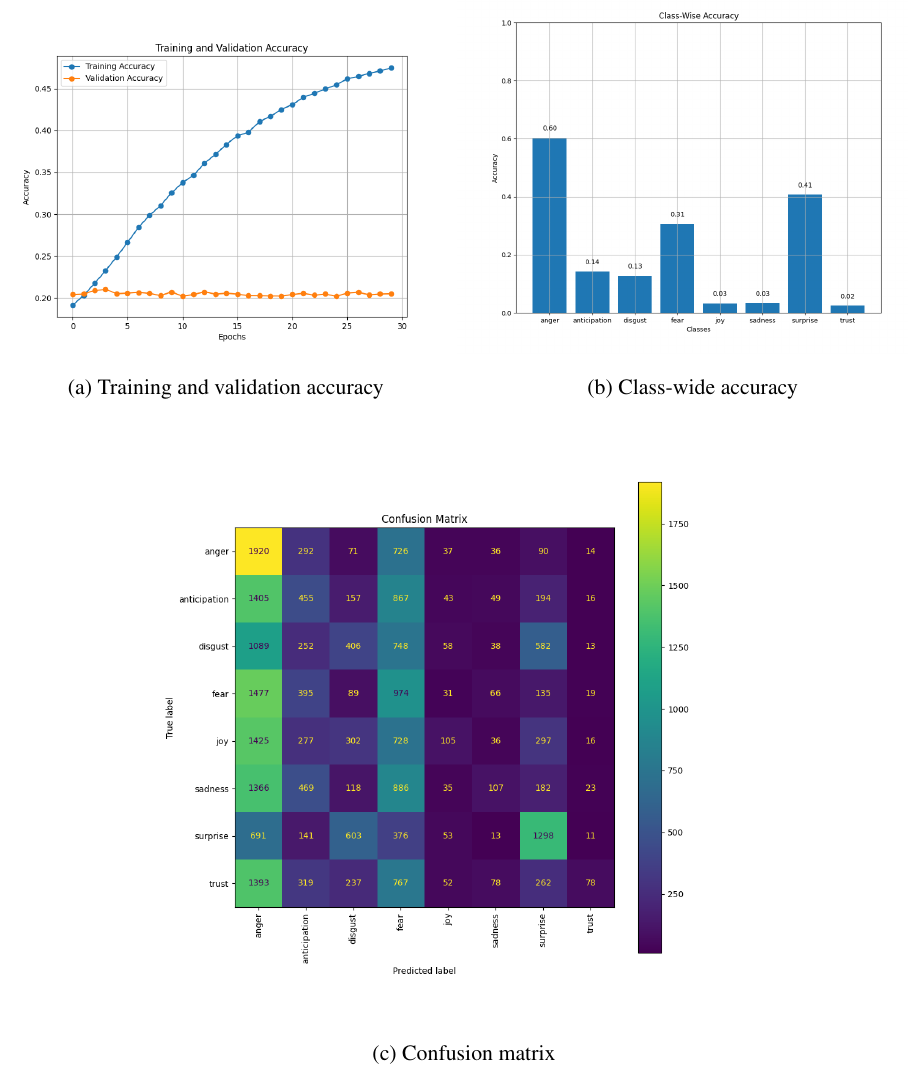
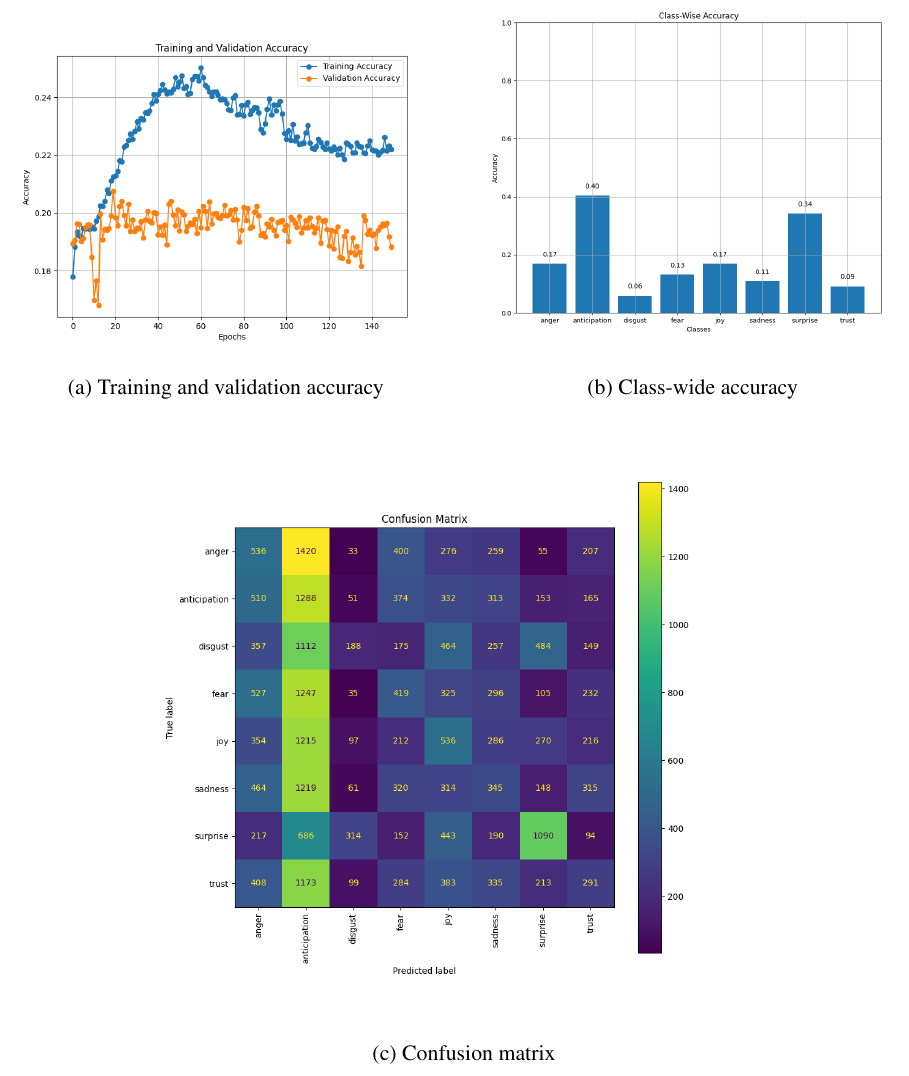
Before and after one commit to ChefBB/TA_project, a LaTeX document (report/Relazione.tex, which reads report/results.tex): part of page 10 of 14, cut so that both start at the same text. Compiled offline with pdfLaTeX.

Commit message:
adjustments

```diff
--- a/report/results.tex
+++ b/report/results.tex
@@ -137,17 +137,17 @@ performances for the recurrent architecture.
 \begin{figure}[H]
     \centering
     \begin{subfigure}{0.48\textwidth}
-        \includegraphics[width=\textwidth]{pictures/cnn_accuracy.png}
+        \includegraphics[width=\textwidth]{pictures/rnn_accuracy.png}
         \caption{Training and validation accuracy}
         \label{fig:rnn_train_val_acc}
     \end{subfigure}
     \begin{subfigure}{0.5\textwidth}
-        \includegraphics[width=\textwidth]{pictures/cnn_class_accuracy.png}
+        \includegraphics[width=\textwidth]{pictures/rnn_class_accuracy.png}
         \caption{Class-wide accuracy}
         \label{fig:rnn_classacc}
     \end{subfigure}
     \begin{subfigure}{0.65\textwidth}
-        \includegraphics[width=\textwidth]{pictures/cnn_confusion_matrix.png}
+        \includegraphics[width=\textwidth]{pictures/rnn_confusion_matrix.png}
         \caption{Confusion matrix}
         \label{fig:rnn_confmatr}
     \end{subfigure}
```
Also changed, not shown: report/Relazione.pdf, 3 other files.
